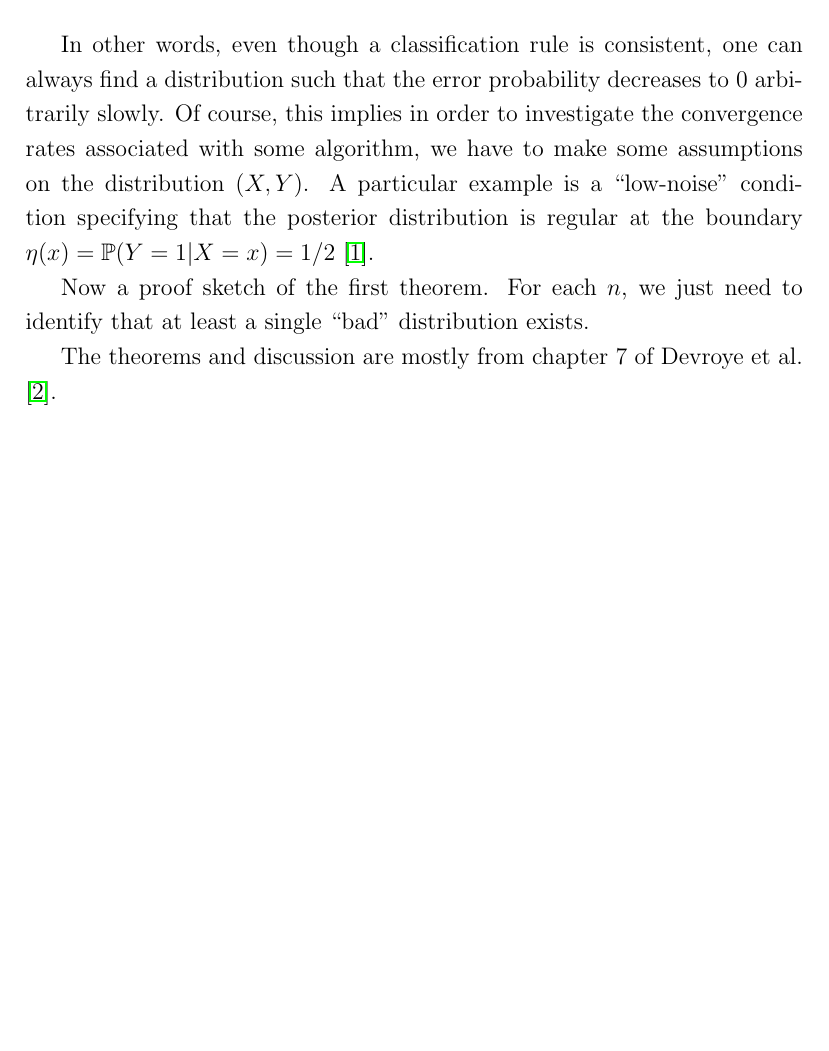
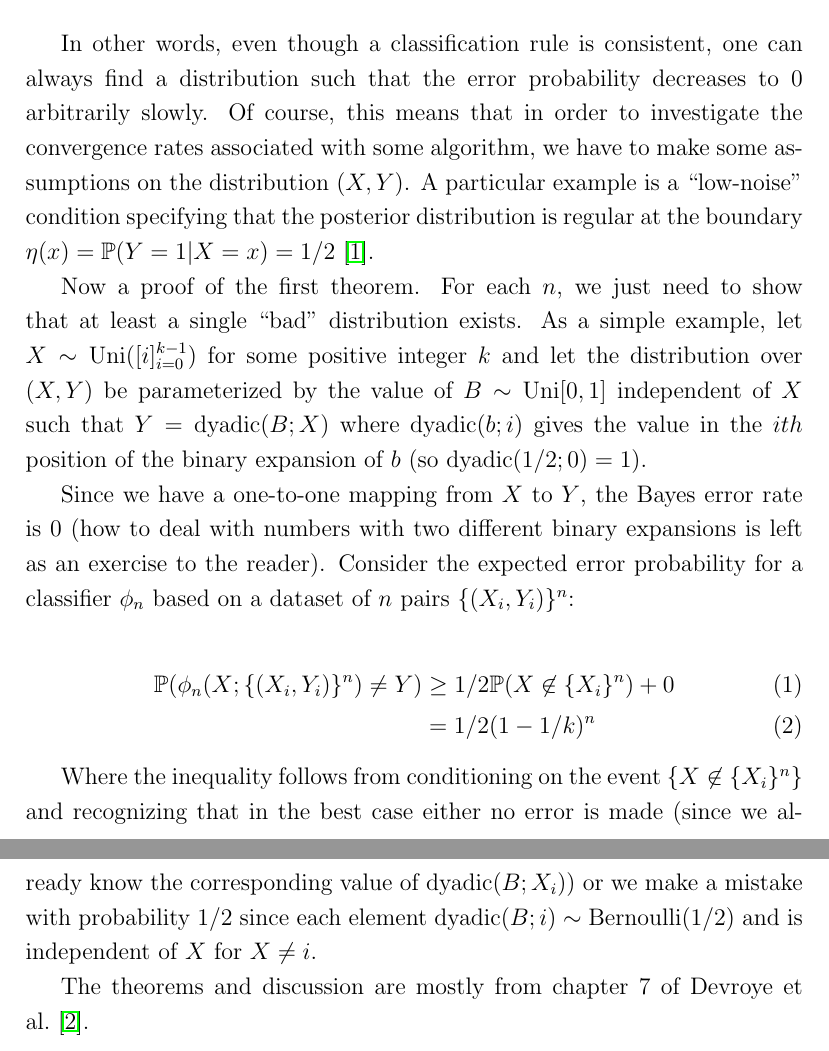
Before and after one commit to dmh43/research, a LaTeX document (theory_group/slt/erm/slow_rates_1.tex): part of page 2 of 2 before the commit and two parts of pages 2 and 3 of 3 after it, the two joined at a grey line, cut so that both start at the same text, the shorter picture padded with empty space. Compiled offline with pdfLaTeX.

Commit message:
slow rates v1

```diff
--- a/theory_group/slt/erm/slow_rates_1.tex
+++ b/theory_group/slt/erm/slow_rates_1.tex
@@ -51,18 +51,43 @@ of the risk for \textbf{all} $n$:
 
 In other words, even though a classification rule is consistent, one
 can always find a distribution such that the error probability
-decreases to $0$ arbitrarily slowly. Of course, this implies in order
+decreases to $0$ arbitrarily slowly. Of course, this means that in order
 to investigate the convergence rates associated with some algorithm,
 we have to make some assumptions on the distribution $(X, Y)$. A
 particular example is a ``low-noise'' condition specifying that the
 posterior distribution is regular at the boundary $\eta(x) =
 \mathbb{P}(Y =1 | X=x) = 1/2$ \cite{bartlett-2006-risk}.
 
-Now a proof sketch of the first theorem. For each $n$, we just need to
-identify that at least a single ``bad'' distribution exists.
+Now a proof of the first theorem. For each $n$, we just need to
+show that at least a single ``bad'' distribution exists. As a simple
+example, let $X \sim \operatorname{Uni}([i]_{i=0}^{k-1})$ for some
+positive integer $k$ and let the distribution over $(X, Y)$ be parameterized by the
+value of $B \sim \operatorname{Uni}[0, 1]$ independent of $X$ such that $Y =
+\operatorname{dyadic}(B; X)$ where $\operatorname{dyadic}(b; i)$ gives
+the value in the $ith$ position of the binary expansion of $b$ (so
+$\operatorname{dyadic}(1/2; 0) = 1$).
+
+Since we have a one-to-one mapping from $X$ to $Y$, the Bayes error
+rate is $0$ (how to deal with numbers with two different binary
+expansions is left as an exercise to the reader). Consider the
+expected error probability for a classifier $\phi_n$ based on a
+dataset of $n$ pairs $\{(X_i, Y_i)\}^n$:
+
+\begin{align}
+  \mathbb{P}(\phi_n(X; \{(X_i, Y_i)\}^n) \neq Y) &\geq 1/2 \mathbb{P}(X \not \in \{X_i\}^n) + 0\\
+  &= 1/2 (1- 1/k)^n
+\end{align}
+
+Where the inequality follows from conditioning on the event
+$\{X \not \in \{X_i\}^n\}$ and recognizing that in the best case
+either no error is made (since we already know the corresponding value
+of $\operatorname{dyadic}(B; X_i)$) or we make a mistake with
+probability $1/2$ since each element
+\(\operatorname{dyadic}(B; i) \sim \operatorname{Bernoulli}(1/2)\) and
+is independent of $X$ for $X \neq i$.
 
 The theorems and discussion are mostly from chapter 7 of Devroye et
-al. \cite{devroye-1996-pattern}.
+al.~\cite{devroye-1996-pattern}.
 
 \bibliography{../../../u_statistics/summary.bib}
 \bibliographystyle{ieeetr}
```
Also changed, not shown: theory_group/slt/erm/slow_rates_1.pdf, theory_group/slt/erm/slow_rates_1.tex (4 more changed lines), 1 other file.
